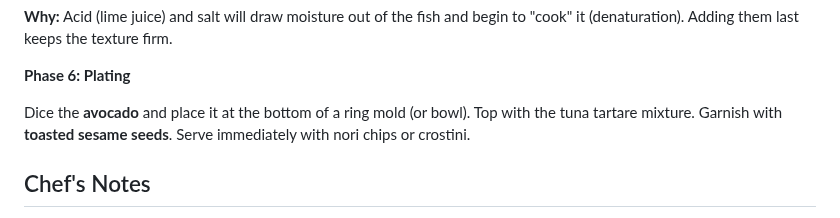
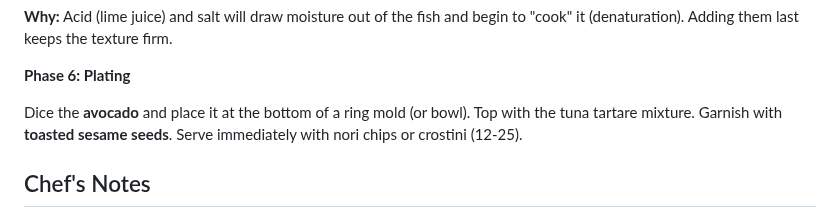
Before and after one commit to kevinward1969/cafe-athena, a Markdown page: The Manual/Chapter 3 - Garde Manger/03-05 Café Athena - Spicy Sesame & Yuzu Tuna Tartare.md, the part around the change. GitHub-like rendering.

```diff
--- a/The Manual/Chapter 3 - Garde Manger/03-05 Café Athena - Spicy Sesame & Yuzu Tuna Tartare.md
+++ b/The Manual/Chapter 3 - Garde Manger/03-05 Café Athena - Spicy Sesame & Yuzu Tuna Tartare.md
@@ -74,7 +74,7 @@ Add the **cucumber**, **scallions**, and **lime zest** to the chilled tuna. Pour
 
 **Phase 6: Plating**
 
-Dice the **avocado** and place it at the bottom of a ring mold (or bowl). Top with the tuna tartare mixture. Garnish with **toasted sesame seeds**. Serve immediately with nori chips or crostini.
+Dice the **avocado** and place it at the bottom of a ring mold (or bowl). Top with the tuna tartare mixture. Garnish with **toasted sesame seeds**. Serve immediately with nori chips or crostini (12-25).
 
 ## Chef's Notes
 
```
Also changed, not shown: The Manual/Chapter 10 - Stocks, Sauces & Condiments/10-14 Café Athena - Capuliato Siciliano (Sun-Dried Tomato Pesto).md (+1 -1 lines), The Manual/Chapter 3 - Garde Manger/03-10 Café Athena - Velvet Mushroom Mousse (Vegetarian Pâté).md (+1 -1 lines).
